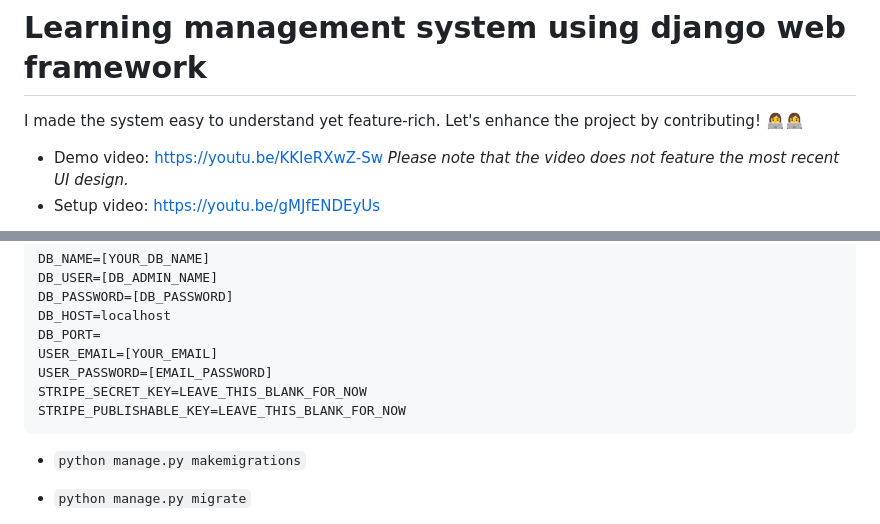
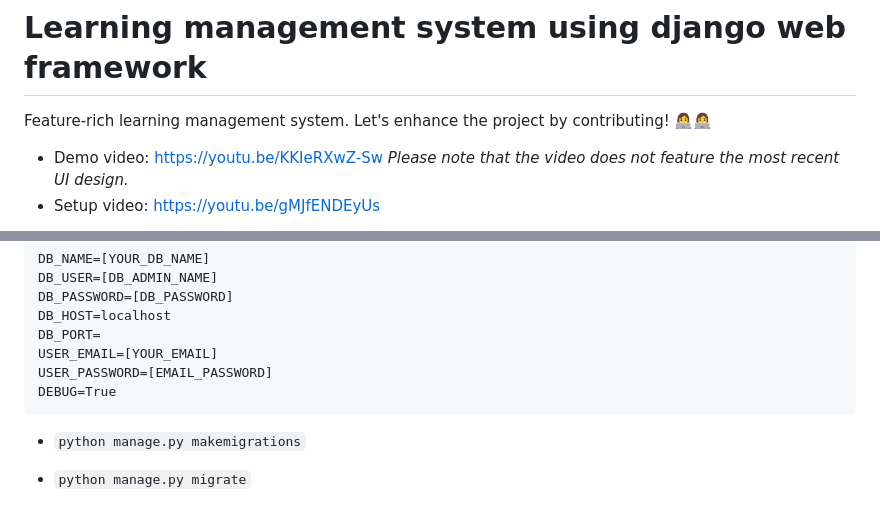
Before and after one commit to adilmohak/django-lms, a Markdown page: README.md, 2 parts joined by grey strips. Rendered like a GitHub page.

````diff
--- a/README.md
+++ b/README.md
@@ -1,6 +1,6 @@
 # Learning management system using django web framework
 
-I made the system easy to understand yet feature-rich. Let's enhance the project by contributing! 👩‍💻👩‍💻
+Feature-rich learning management system. Let's enhance the project by contributing! 👩‍💻👩‍💻
 
 - Demo video: https://youtu.be/KKIeRXwZ-Sw *Please note that the video does not feature the most recent UI design.*
 - Setup video: https://youtu.be/gMJfENDEyUs
@@ -61,8 +61,7 @@ DB_HOST=localhost
 DB_PORT=
 USER_EMAIL=[YOUR_EMAIL]
 USER_PASSWORD=[EMAIL_PASSWORD]
-STRIPE_SECRET_KEY=LEAVE_THIS_BLANK_FOR_NOW
-STRIPE_PUBLISHABLE_KEY=LEAVE_THIS_BLANK_FOR_NOW
+DEBUG=True
 ```
 
 - `python manage.py makemigrations`
````
Also changed, not shown: other parts of README.md (+1 -1 lines).
